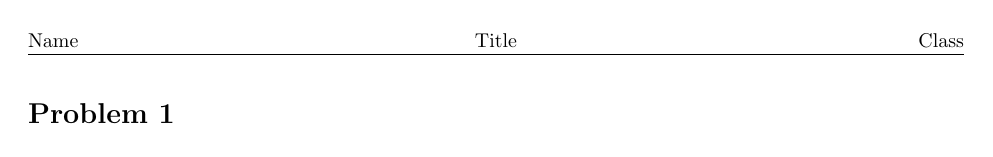
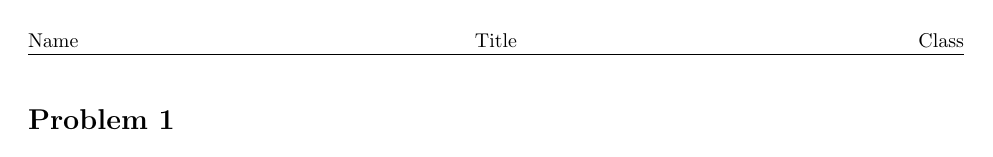
Before and after one commit to nkouevda/hw-template, a LaTeX document (hw-template.tex): page 1 of 2. Compiled offline with pdfLaTeX.

Commit message:
Automate problem numbering.

```diff
--- a/hw-template.tex
+++ b/hw-template.tex
@@ -7,6 +7,9 @@
 % 1 inch margins
 \usepackage[margin=1in]{geometry}
 
+% Packages for common symbols and environments
+\usepackage{amsmath,amssymb,amsthm}
+
 % Header with name, title, and class; no footer
 \usepackage{fancyhdr}
 \pagestyle{fancy}
@@ -15,8 +18,14 @@
 \fancyhead[R]{Class}
 \fancyfoot{}
 
-% Packages for common symbols and environments
-\usepackage{amsmath,amssymb,amsthm}
+% No paragraph indent
+\setlength{\parindent}{0in}
+
+% Allow redefining sectioning commands
+\usepackage[explicit]{titlesec}
+
+% Insert section number after section title
+\titleformat{\section}{\normalfont\Large\bfseries}{}{0em}{#1 \thesection}
 
 % Add useful options for lists
 \usepackage{enumitem}
@@ -24,9 +33,8 @@
 % Set the vertical separation between items in lists to be one line
 \setlist*{itemsep=\baselineskip}
 
-% No paragraph indent
-\setlength{\parindent}{0in}
-
 % Skip one line
 \newcommand{\br}{\vspace{\baselineskip}}
 
+% Start a new problem
+\newcommand{\problem}{\section{Problem}}
```
Also changed, not shown: hw-template.tex (5 more changed lines).
